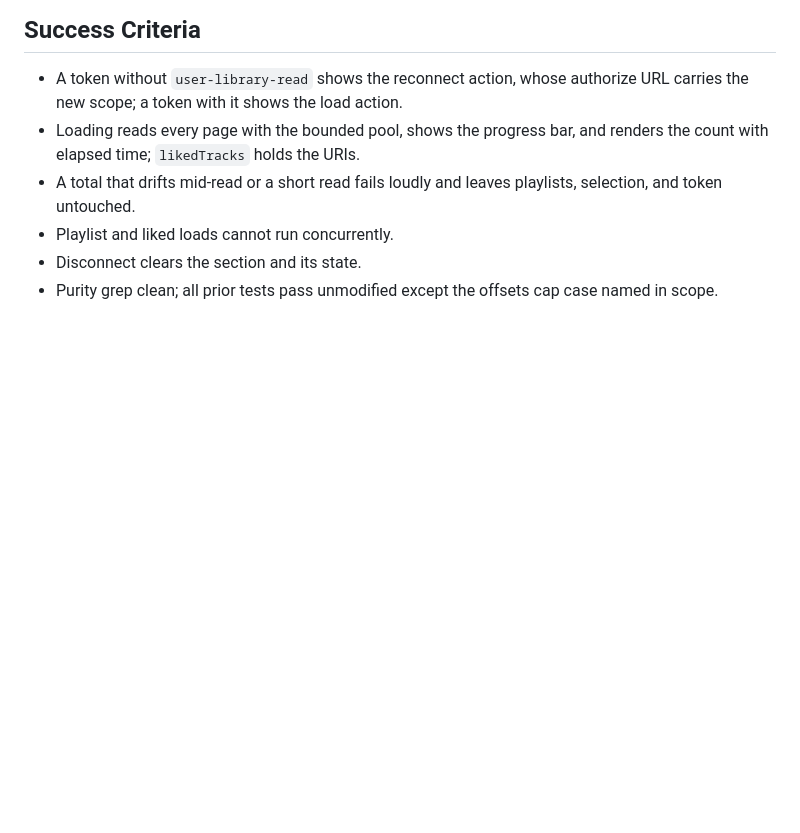
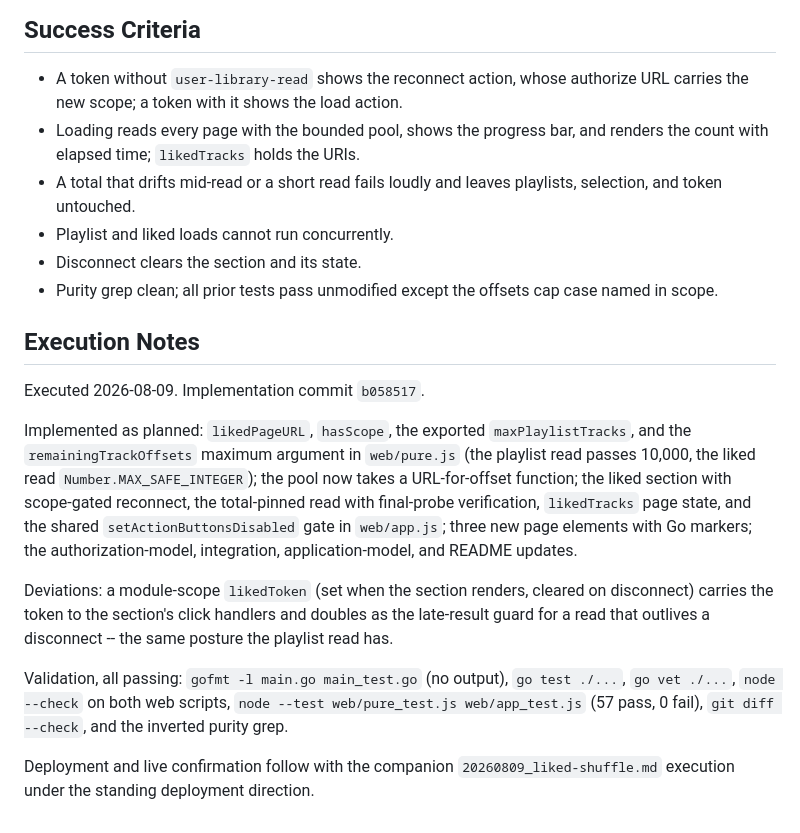
Before and after one commit to w0ot-net/spotify_shuffle, a Markdown page: doc/completed_plans/20260809_liked-read.md, the part around the change. Drawn GitHub-style; blank space fills up the shorter version.

Commit message:
Complete Liked Songs read plan

```diff
--- a/doc/plans/20260809-1-liked-read.md
+++ b/doc/completed_plans/20260809_liked-read.md
@@ -138,3 +138,31 @@ under the standing deployment direction.
 - Disconnect clears the section and its state.
 - Purity grep clean; all prior tests pass unmodified except the offsets
   cap case named in scope.
+
+## Execution Notes
+
+Executed 2026-08-09. Implementation commit `b058517`.
+
+Implemented as planned: `likedPageURL`, `hasScope`, the exported
+`maxPlaylistTracks`, and the `remainingTrackOffsets` maximum argument in
+`web/pure.js` (the playlist read passes 10,000, the liked read
+`Number.MAX_SAFE_INTEGER`); the pool now takes a URL-for-offset function;
+the liked section with scope-gated reconnect, the total-pinned read with
+final-probe verification, `likedTracks` page state, and the shared
+`setActionButtonsDisabled` gate in `web/app.js`; three new page elements
+with Go markers; the authorization-model, integration, application-model,
+and README updates.
+
+Deviations: a module-scope `likedToken` (set when the section renders,
+cleared on disconnect) carries the token to the section's click handlers
+and doubles as the late-result guard for a read that outlives a
+disconnect -- the same posture the playlist read has.
+
+Validation, all passing: `gofmt -l main.go main_test.go` (no output),
+`go test ./...`, `go vet ./...`, `node --check` on both web scripts,
+`node --test web/pure_test.js web/app_test.js` (57 pass, 0 fail),
+`git diff --check`, and the inverted purity grep.
+
+Deployment and live confirmation follow with the companion
+`20260809_liked-shuffle.md` execution under the standing deployment
+direction.
```
